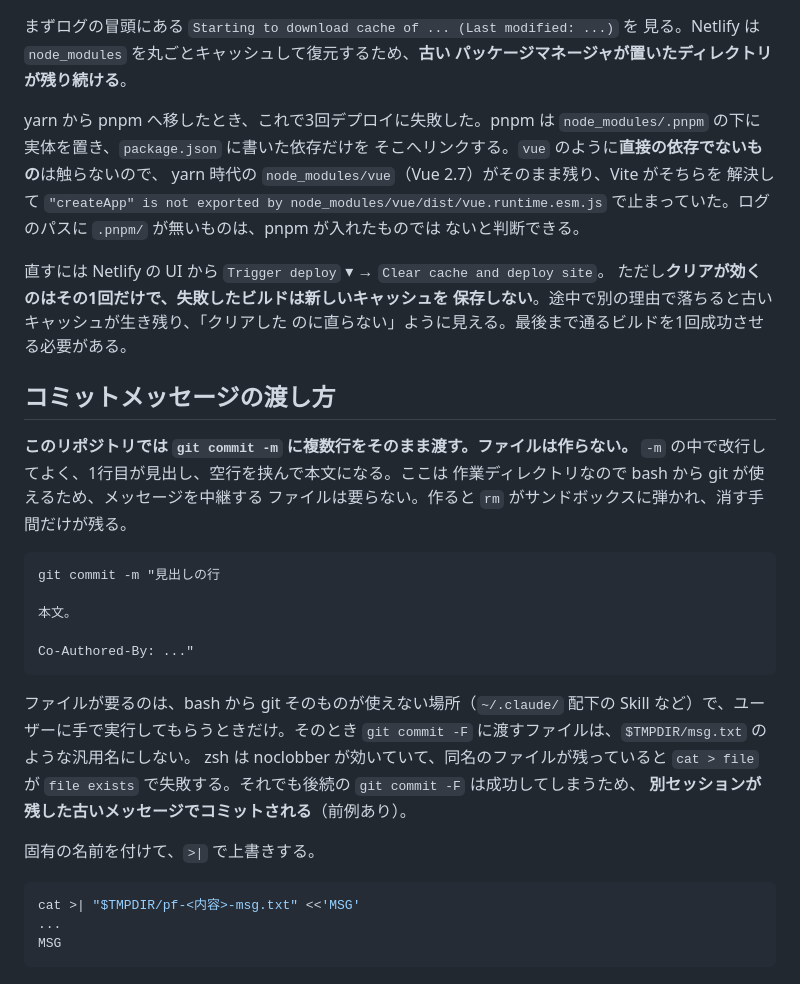
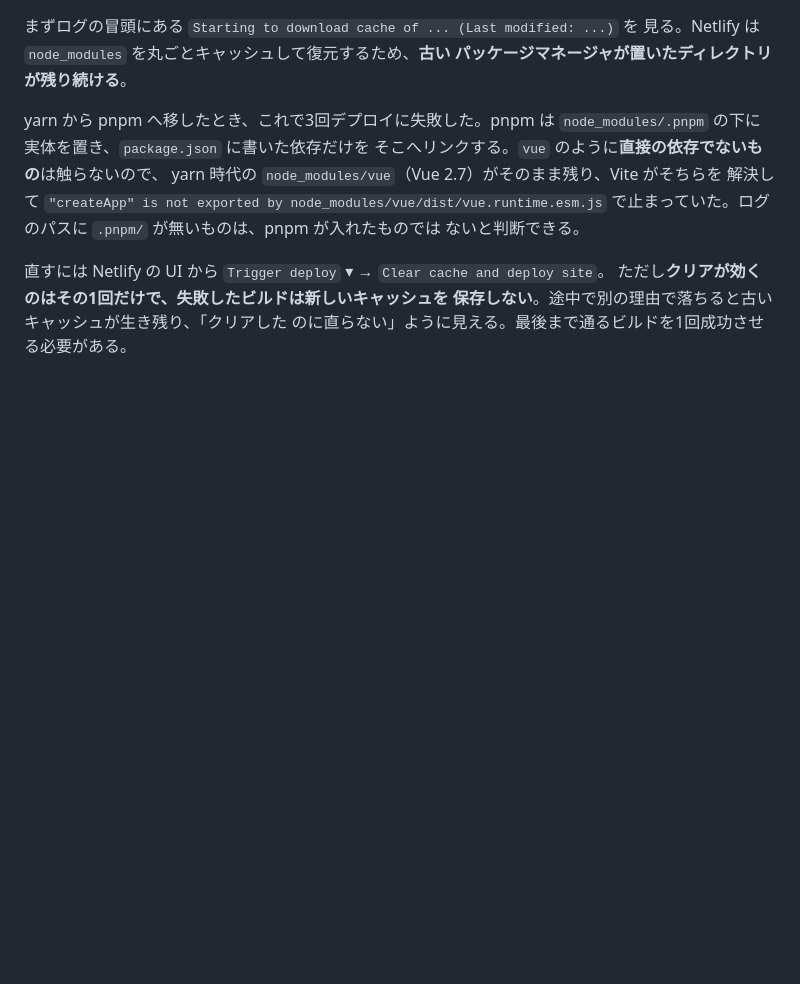
Before and after one commit to noracast/podcastfreaks.com, a Markdown page: CLAUDE.md, the part around the change. Drawn GitHub-style; blank space fills up the shorter version.

Commit message:
コミットメッセージの渡し方の節を削除する
このリポジトリ固有の話ではないので、グローバルの ~/.claude/CLAUDE.md へ移した。

Co-Authored-By: Claude Opus 5 (1M context) <noreply@anthropic.com>

````diff
--- a/CLAUDE.md
+++ b/CLAUDE.md
@@ -226,33 +226,3 @@ yarn 時代の `node_modules/vue`（Vue 2.7）がそのまま残り、Vite が
 ただし**クリアが効くのはその1回だけで、失敗したビルドは新しいキャッシュを
 保存しない**。途中で別の理由で落ちると古いキャッシュが生き残り、「クリアした
 のに直らない」ように見える。最後まで通るビルドを1回成功させる必要がある。
-
-## コミットメッセージの渡し方
-
-**このリポジトリでは `git commit -m` に複数行をそのまま渡す。ファイルは作らない。**
-`-m` の中で改行してよく、1行目が見出し、空行を挟んで本文になる。ここは
-作業ディレクトリなので bash から git が使えるため、メッセージを中継する
-ファイルは要らない。作ると `rm` がサンドボックスに弾かれ、消す手間だけが残る。
-
-```sh
-git commit -m "見出しの行
-
-本文。
-
-Co-Authored-By: ..."
-```
-
-ファイルが要るのは、bash から git そのものが使えない場所（`~/.claude/` 配下の
-Skill など）で、ユーザーに手で実行してもらうときだけ。そのとき `git commit -F`
-に渡すファイルは、`$TMPDIR/msg.txt` のような汎用名にしない。
-zsh は noclobber が効いていて、同名のファイルが残っていると `cat > file` が
-`file exists` で失敗する。それでも後続の `git commit -F` は成功してしまうため、
-**別セッションが残した古いメッセージでコミットされる**（前例あり）。
-
-固有の名前を付けて、`>|` で上書きする。
-
-```sh
-cat >| "$TMPDIR/pf-<内容>-msg.txt" <<'MSG'
-...
-MSG
-```
````
